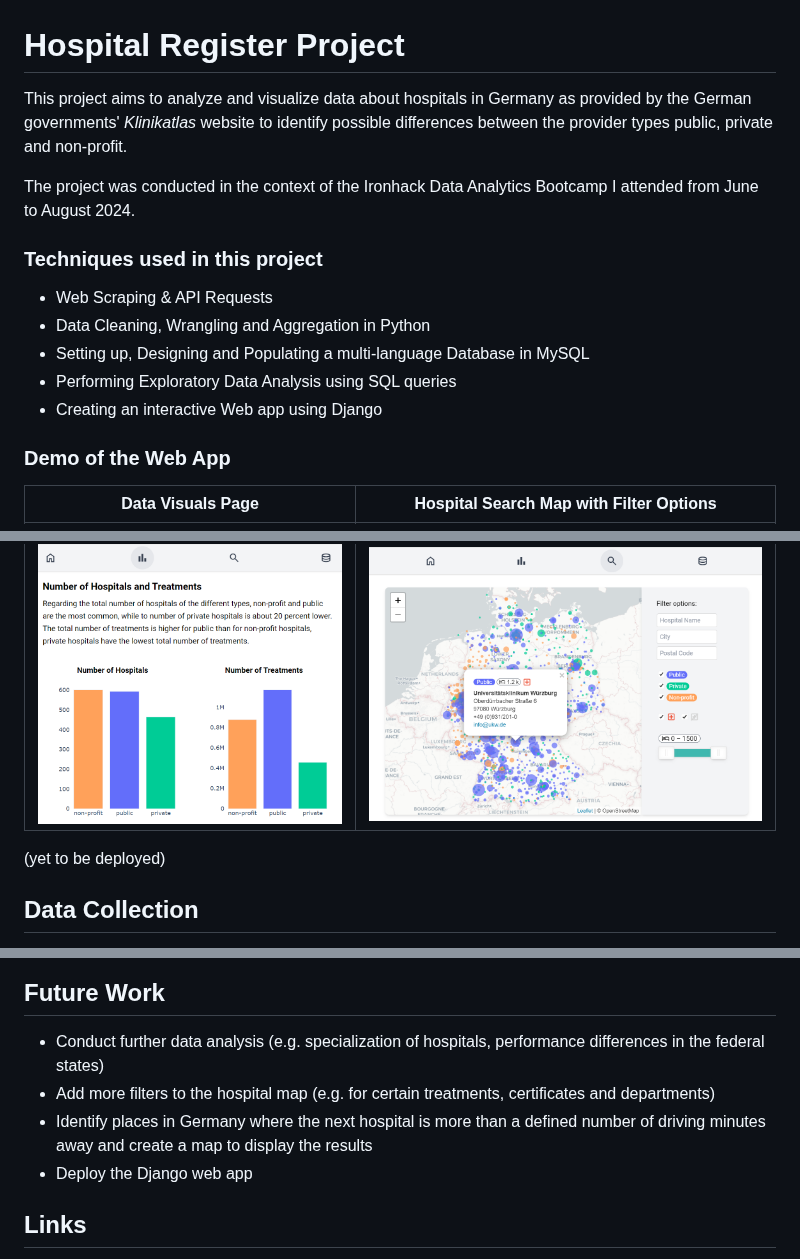
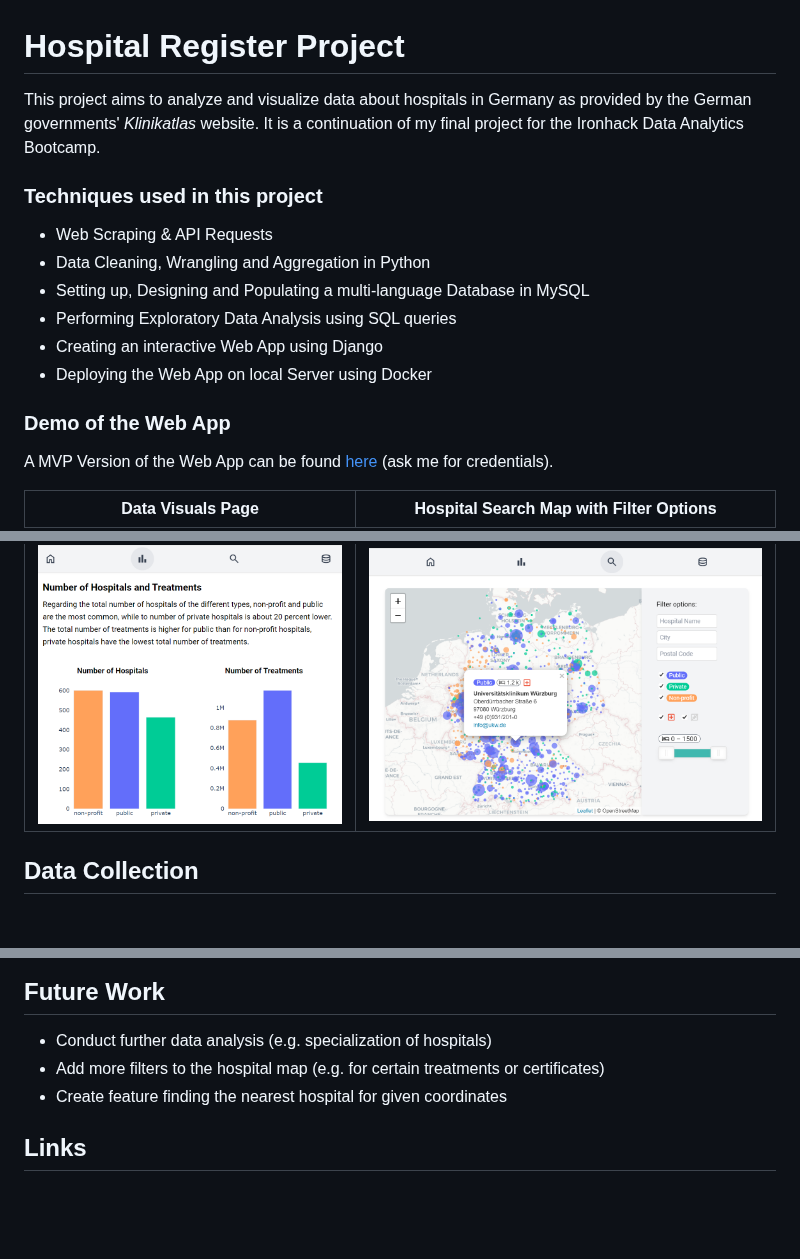
Before and after one commit to tobiasuihlein/hospital_register, a Markdown page: README.md, 3 parts joined by grey strips. Rendered like a GitHub page; blank space fills up the shorter version.

```diff
--- a/README.md
+++ b/README.md
@@ -1,21 +1,20 @@
 # Hospital Register Project
-This project aims to analyze and visualize data about hospitals in Germany as provided by the German governments' *Klinikatlas* website to identify possible differences between the provider types public, private and non-profit.
-
-The project was conducted in the context of the Ironhack Data Analytics Bootcamp I attended from June to August 2024.
+This project aims to analyze and visualize data about hospitals in Germany as provided by the German governments' *Klinikatlas* website. It is a continuation of my final project for the Ironhack Data Analytics Bootcamp.
 
 ### Techniques used in this project
 * Web Scraping & API Requests
 * Data Cleaning, Wrangling and Aggregation in Python
 * Setting up, Designing and Populating a multi-language Database in MySQL
 * Performing Exploratory Data Analysis using SQL queries
-* Creating an interactive Web app using Django
+* Creating an interactive Web App using Django
+* Deploying the Web App on local Server using Docker
 
 ### Demo of the Web App
+A MVP Version of the Web App can be found [here](https://hospital.hermiantor.eu/) (ask me for credentials).
+
 Data Visuals Page           |  Hospital Search Map with Filter Options
 :-------------------------:|:-------------------------:
 <img src="resources/images/app_demo/django_app_data_2.png?raw=true" alt="Demo image of the django web app" title="Data Charts Web App Demo" width="400" /> | <img src="resources/images/app_demo/django_app_search.png?raw=true" alt="Demo image of the django web app" title="Search Web App Demo" width="520" />
-
-(yet to be deployed)
 
 ## Data Collection
 Data was collected from [bundes-klinik-atlas.de](https://bundes-klinik-atlas.de) using Python with various libraries, such as BeautifulSoup and requests, for both API interactions and web scraping.
@@ -83,10 +82,9 @@ While some states have only very minor number of or even no private hospitals at
 
 ## Future Work
 
-- Conduct further data analysis (e.g. specialization of hospitals, performance differences in the federal states)
-- Add more filters to the hospital map (e.g. for certain treatments, certificates and departments)
-- Identify places in Germany where the next hospital is more than a defined number of driving minutes away and create a map to display the results
-- Deploy the Django web app
+- Conduct further data analysis (e.g. specialization of hospitals)
+- Add more filters to the hospital map (e.g. for certain treatments or certificates)
+- Create feature finding the nearest hospital for given coordinates
 
 ## Links
 
```
Also changed, not shown: other parts of README.md (+2 -1 lines).
